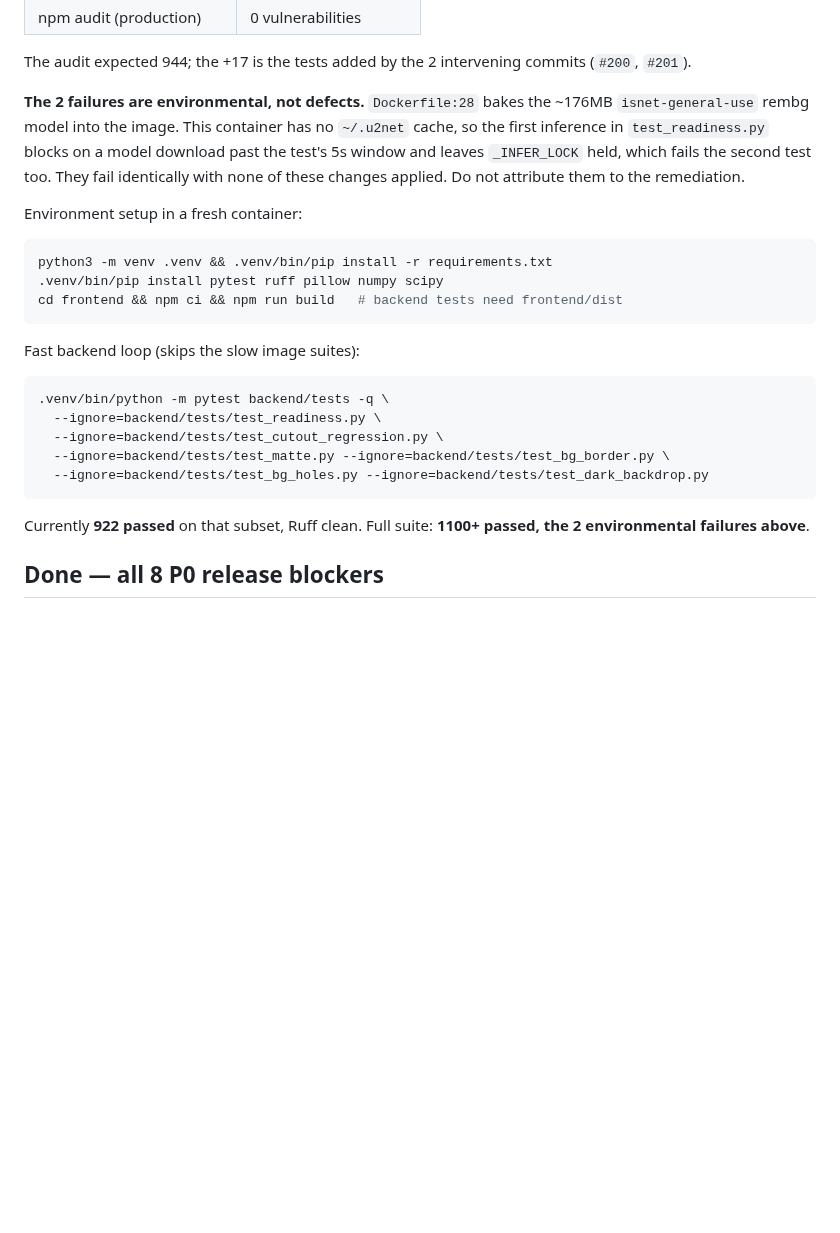
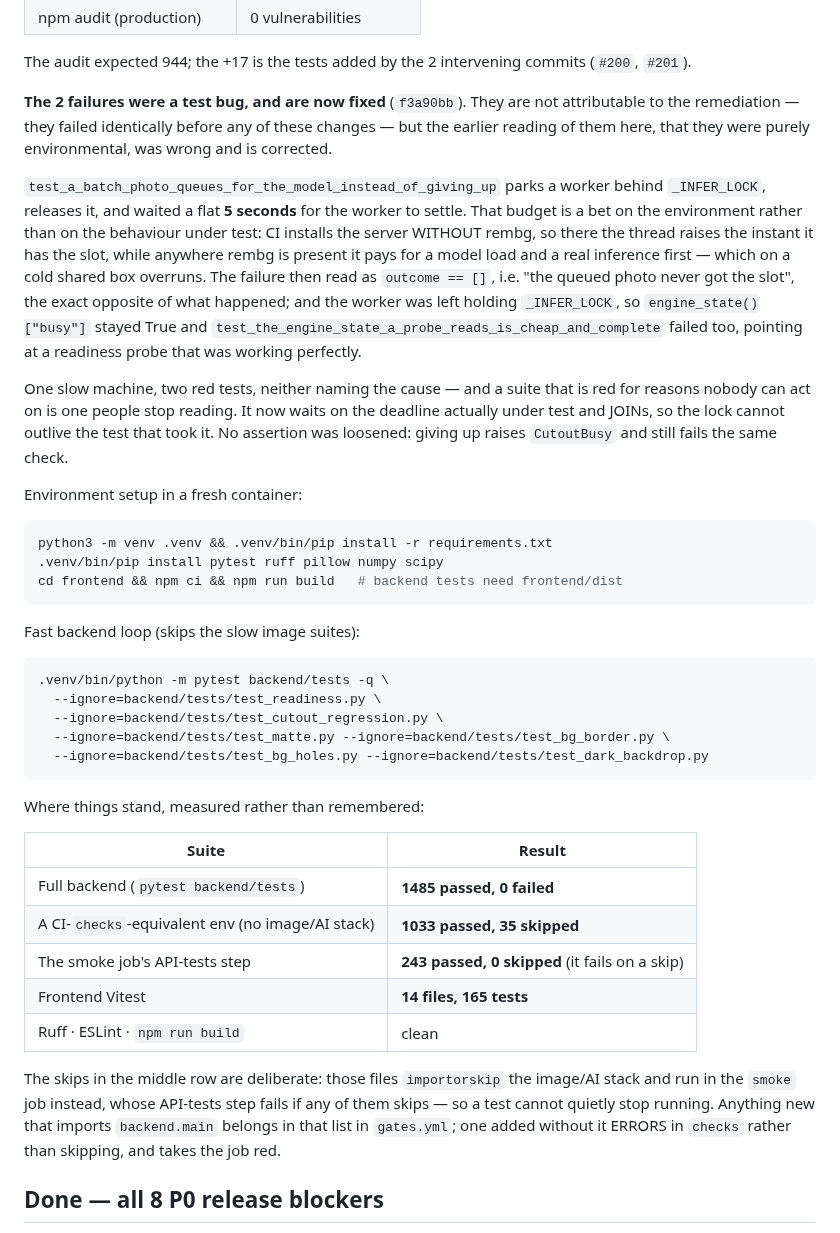
Before and after one commit to LeifHansen/Listing, a Markdown page: REMEDIATION_STATUS.md, the part around the change. Drawn GitHub-style; blank space fills up the shorter version.

Commit message:
Correct the baseline note and refresh the measured numbers
The 2 baseline failures were recorded here as purely environmental. They were
a test bug -- a flat 5-second wait that is a bet on the environment rather
than on the behaviour under test -- and are fixed. Still not attributable to
the remediation, which is what that note was for, but the reading was wrong.

Also replaces a stale '922 on the fast subset, 1100+ full' with the numbers as
they actually are, including the CI-equivalent ones and the rule about which
job a new test belongs in.

````diff
--- a/REMEDIATION_STATUS.md
+++ b/REMEDIATION_STATUS.md
@@ -32,12 +32,28 @@ Baseline measured before any change, at `c819fd7`:
 The audit expected 944; the +17 is the tests added by the 2 intervening
 commits (`#200`, `#201`).
 
-**The 2 failures are environmental, not defects.** `Dockerfile:28` bakes the
-~176MB `isnet-general-use` rembg model into the image. This container has no
-`~/.u2net` cache, so the first inference in `test_readiness.py` blocks on a
-model download past the test's 5s window and leaves `_INFER_LOCK` held, which
-fails the second test too. They fail identically with none of these changes
-applied. Do not attribute them to the remediation.
+**The 2 failures were a test bug, and are now fixed** (`f3a90bb`). They are
+not attributable to the remediation — they failed identically before any of
+these changes — but the earlier reading of them here, that they were purely
+environmental, was wrong and is corrected.
+
+`test_a_batch_photo_queues_for_the_model_instead_of_giving_up` parks a worker
+behind `_INFER_LOCK`, releases it, and waited a flat **5 seconds** for the
+worker to settle. That budget is a bet on the environment rather than on the
+behaviour under test: CI installs the server WITHOUT rembg, so there the
+thread raises the instant it has the slot, while anywhere rembg is present it
+pays for a model load and a real inference first — which on a cold shared box
+overruns. The failure then read as `outcome == []`, i.e. "the queued photo
+never got the slot", the exact opposite of what happened; and the worker was
+left holding `_INFER_LOCK`, so `engine_state()["busy"]` stayed True and
+`test_the_engine_state_a_probe_reads_is_cheap_and_complete` failed too,
+pointing at a readiness probe that was working perfectly.
+
+One slow machine, two red tests, neither naming the cause — and a suite that
+is red for reasons nobody can act on is one people stop reading. It now waits
+on the deadline actually under test and JOINs, so the lock cannot outlive the
+test that took it. No assertion was loosened: giving up raises `CutoutBusy`
+and still fails the same check.
 
 Environment setup in a fresh container:
 
@@ -57,7 +73,21 @@ Fast backend loop (skips the slow image suites):
   --ignore=backend/tests/test_bg_holes.py --ignore=backend/tests/test_dark_backdrop.py
 ```
 
-Currently **922 passed** on that subset, Ruff clean. Full suite: **1100+ passed, the 2 environmental failures above**.
+Where things stand, measured rather than remembered:
+
+| Suite | Result |
+| --- | --- |
+| Full backend (`pytest backend/tests`) | **1485 passed, 0 failed** |
+| A CI-`checks`-equivalent env (no image/AI stack) | **1033 passed, 35 skipped** |
+| The smoke job's API-tests step | **243 passed, 0 skipped** (it fails on a skip) |
+| Frontend Vitest | **14 files, 165 tests** |
+| Ruff · ESLint · `npm run build` | clean |
+
+The skips in the middle row are deliberate: those files `importorskip` the
+image/AI stack and run in the `smoke` job instead, whose API-tests step fails
+if any of them skips — so a test cannot quietly stop running. Anything new
+that imports `backend.main` belongs in that list in `gates.yml`; one added
+without it ERRORS in `checks` rather than skipping, and takes the job red.
 
 ## Done — all 8 P0 release blockers
 
````
